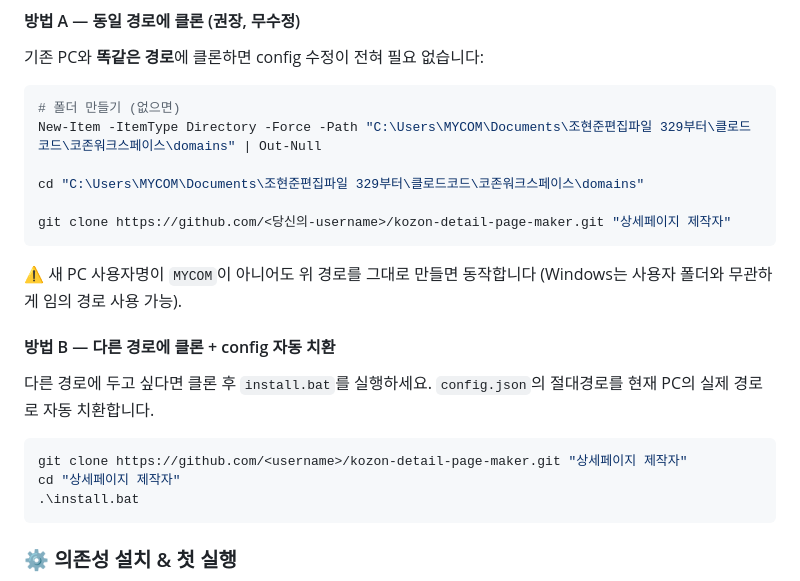
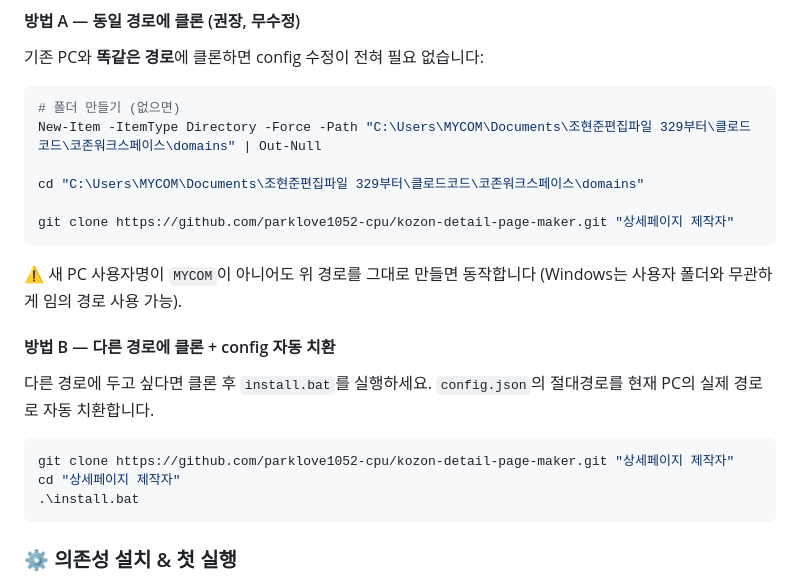
Before and after one commit to parklove1052-cpu/kozon-detail-page-maker, a Markdown page: README.md, the part around the change. GitHub-like rendering.

Commit message:
docs: README 클론 URL을 실제 repo로 고정

````diff
--- a/README.md
+++ b/README.md
@@ -28,7 +28,7 @@ New-Item -ItemType Directory -Force -Path "C:\Users\MYCOM\Documents\조현준편
 
 cd "C:\Users\MYCOM\Documents\조현준편집파일 329부터\클로드코드\코존워크스페이스\domains"
 
-git clone https://github.com/<당신의-username>/kozon-detail-page-maker.git "상세페이지 제작자"
+git clone https://github.com/parklove1052-cpu/kozon-detail-page-maker.git "상세페이지 제작자"
 ```
 
 ⚠️ 새 PC 사용자명이 `MYCOM`이 아니어도 위 경로를 그대로 만들면 동작합니다 (Windows는 사용자 폴더와 무관하게 임의 경로 사용 가능).
@@ -38,7 +38,7 @@ git clone https://github.com/<당신의-username>/kozon-detail-page-maker.git "
 다른 경로에 두고 싶다면 클론 후 `install.bat`를 실행하세요. `config.json`의 절대경로를 현재 PC의 실제 경로로 자동 치환합니다.
 
 ```powershell
-git clone https://github.com/<username>/kozon-detail-page-maker.git "상세페이지 제작자"
+git clone https://github.com/parklove1052-cpu/kozon-detail-page-maker.git "상세페이지 제작자"
 cd "상세페이지 제작자"
 .\install.bat
 ```
````
